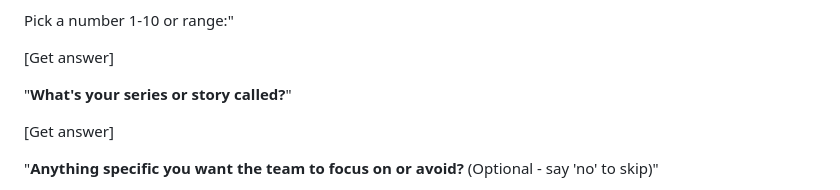
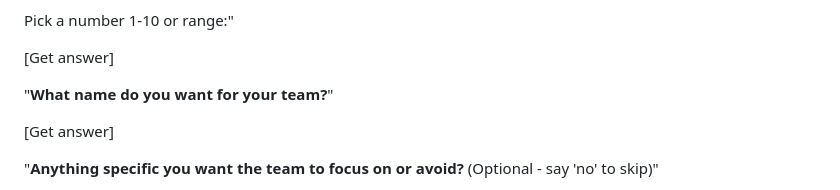
Before and after one commit to RLRyals/MCP-tutorial, a Markdown page: docs/AI_Writing_Team/ai_interviewer_V5.md, the part around the change. Rendered like a GitHub page.

Commit message:
update team name

```diff
--- a/docs/AI_Writing_Team/ai_interviewer_V5.md
+++ b/docs/AI_Writing_Team/ai_interviewer_V5.md
@@ -353,7 +353,7 @@ Pick a number 1-10 or range:"
 
 [Get answer]
 
-"**What's your series or story called?**"
+"**What name do you want for your team?**"
 
 [Get answer]
 
```
